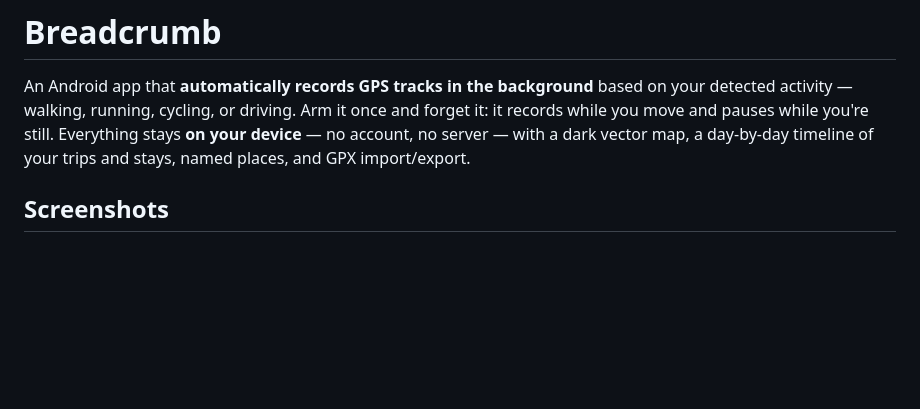
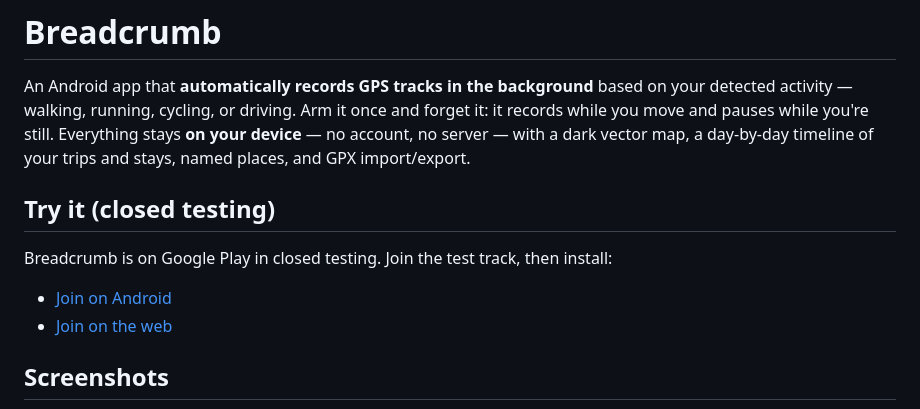
Before and after one commit to valeronm/breadcrumb, a Markdown page: README.md, the part around the change. Rendered like a GitHub page; blank space fills up the shorter version.

Commit message:
Add closed-testing install links to the README

```diff
--- a/README.md
+++ b/README.md
@@ -5,6 +5,13 @@ activity — walking, running, cycling, or driving. Arm it once and forget it:
 it records while you move and pauses while you're still. Everything stays **on your device** — no
 account, no server — with a dark vector map, a day-by-day timeline of your trips and stays, named
 places, and GPX import/export.
+
+## Try it (closed testing)
+
+Breadcrumb is on Google Play in closed testing. Join the test track, then install:
+
+- [Join on Android](https://play.google.com/store/apps/details?id=io.github.valeronm.breadcrumb)
+- [Join on the web](https://play.google.com/apps/testing/io.github.valeronm.breadcrumb)
 
 ## Screenshots
 
```
